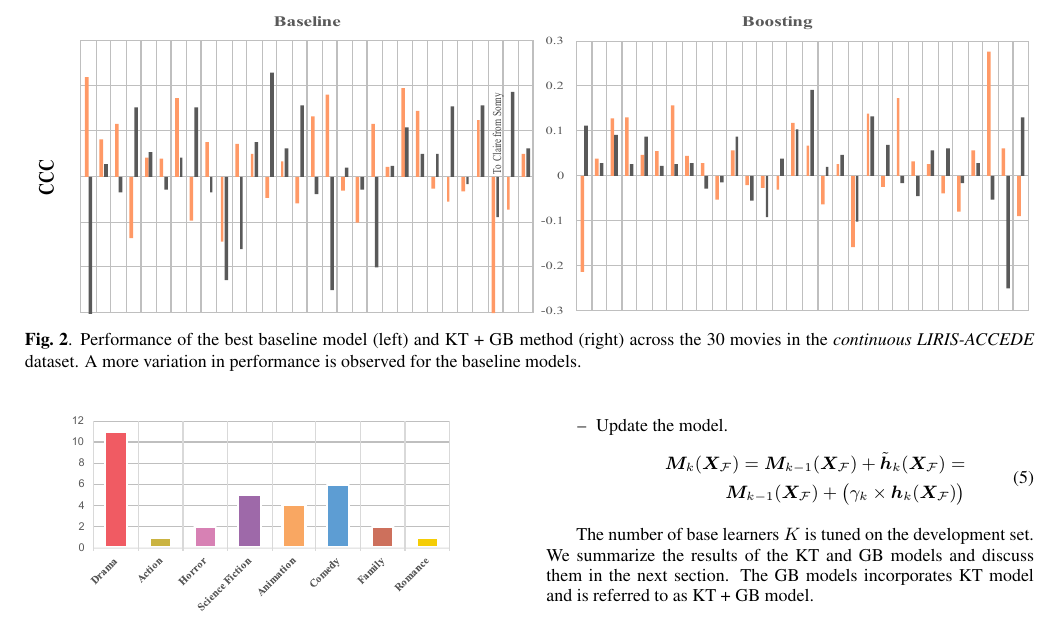
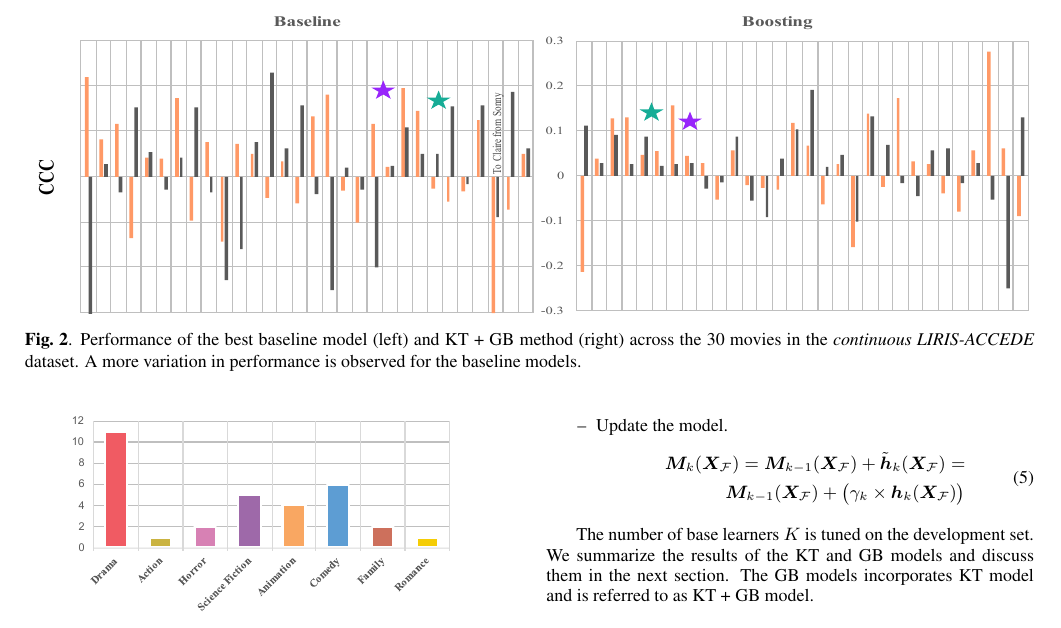
Before and after one commit to sabyasachee/ACCEDE_Paper, a LaTeX paper (movies.tex): part of page 4 of 6, cut so that both start at the same text. Compiled offline with pdfLaTeX.

Commit message:
Changed Figure

```diff
--- a/movies.tex
+++ b/movies.tex
@@ -191,7 +191,7 @@ We propose a knowledge transfer + gradient boosting methodology to address this
 
 
 \begin{figure*}[t]
-\includegraphics[width=\textwidth, height = 6cm]{images/comparison2.pdf}
+\includegraphics[width=\textwidth, height = 6cm]{images/comparison.pdf}
 \centering
 \vspace{-11mm}
 \caption{Performance of the best baseline model (left) and KT + GB method (right) across the 30 movies in the {\it continuous LIRIS-ACCEDE} dataset. A more variation in performance is observed for the baseline models.}
```
Also changed, not shown: images/comparison.pdf.
